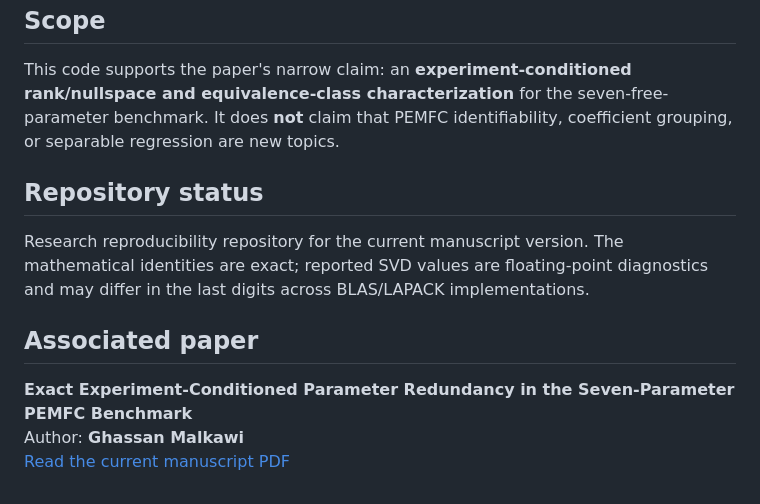
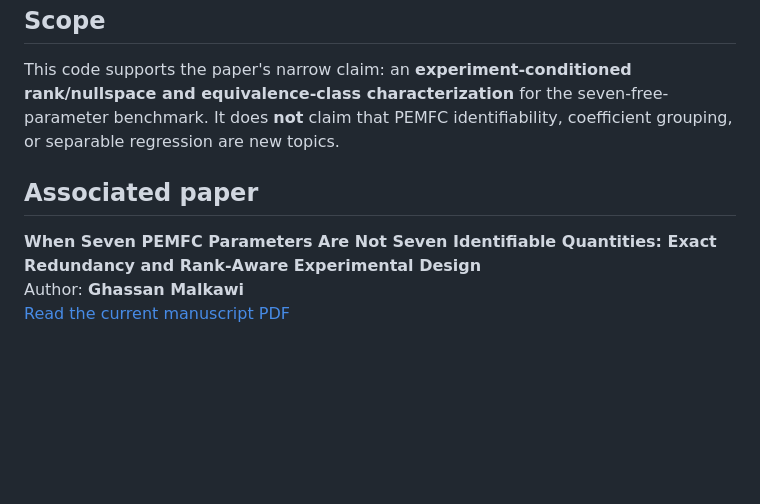
Before and after one commit to shaikhamalkawi-ux/PEMFC-Identifiability-Rank-Equivalence, a Markdown page: README.md, the part around one of its changes. GitHub-like rendering; blank space fills up the shorter version.

```diff
--- a/README.md
+++ b/README.md
@@ -69,11 +75,7 @@ This repository stores only the minimal numerical arrays needed for the rank/inv
 
 This code supports the paper's narrow claim: an **experiment-conditioned rank/nullspace and equivalence-class characterization** for the seven-free-parameter benchmark. It does **not** claim that PEMFC identifiability, coefficient grouping, or separable regression are new topics.
 
-## Repository status
-
-Research reproducibility repository for the current manuscript version. The mathematical identities are exact; reported SVD values are floating-point diagnostics and may differ in the last digits across BLAS/LAPACK implementations.
-
 ## Associated paper
 
-**Exact Experiment-Conditioned Parameter Redundancy in the Seven-Parameter PEMFC Benchmark**
+**When Seven PEMFC Parameters Are Not Seven Identifiable Quantities: Exact Redundancy and Rank-Aware Experimental Design**
 Author: **Ghassan Malkawi**
```
Also changed, not shown: other parts of README.md (+22 -16 lines).
